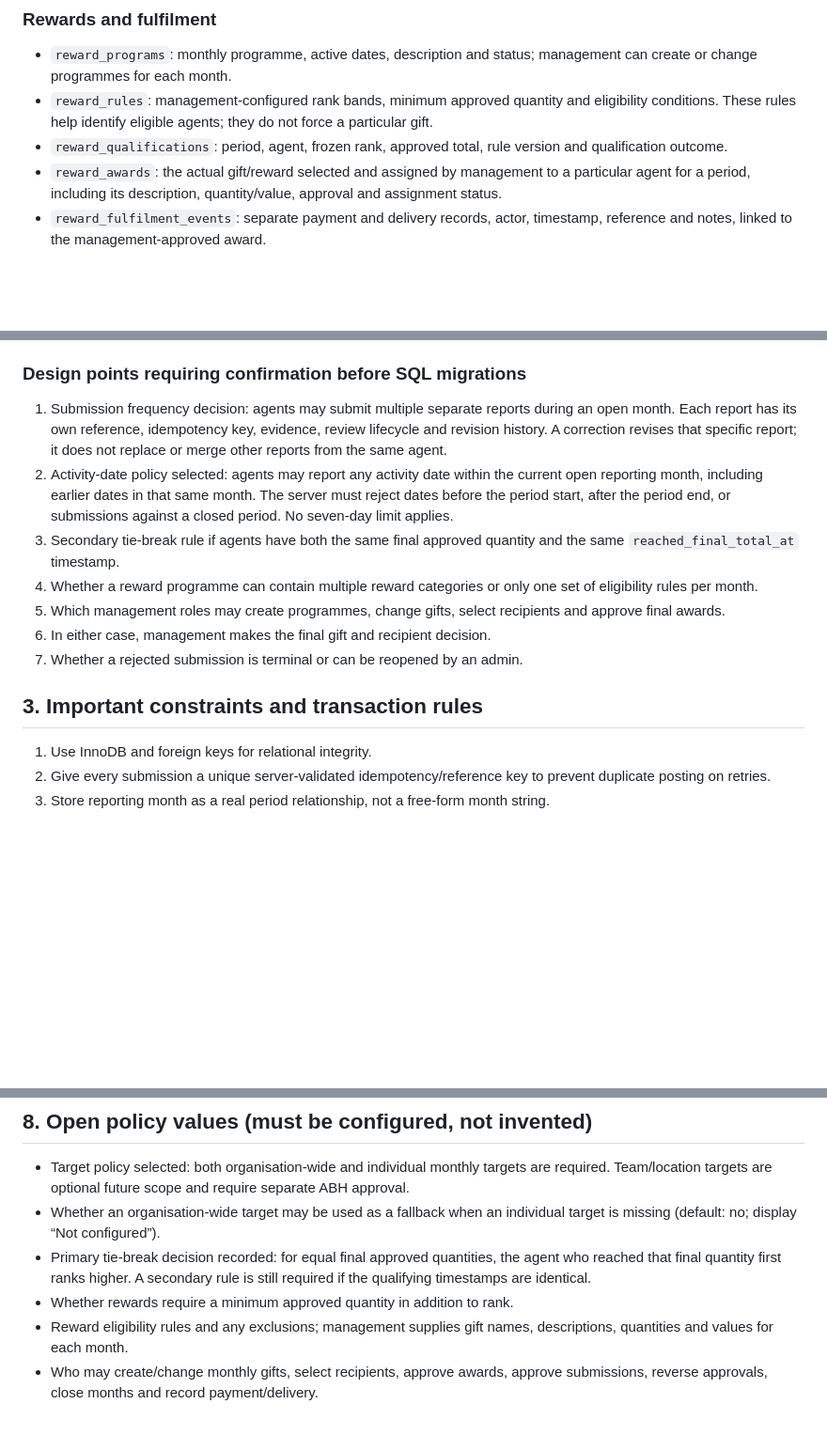
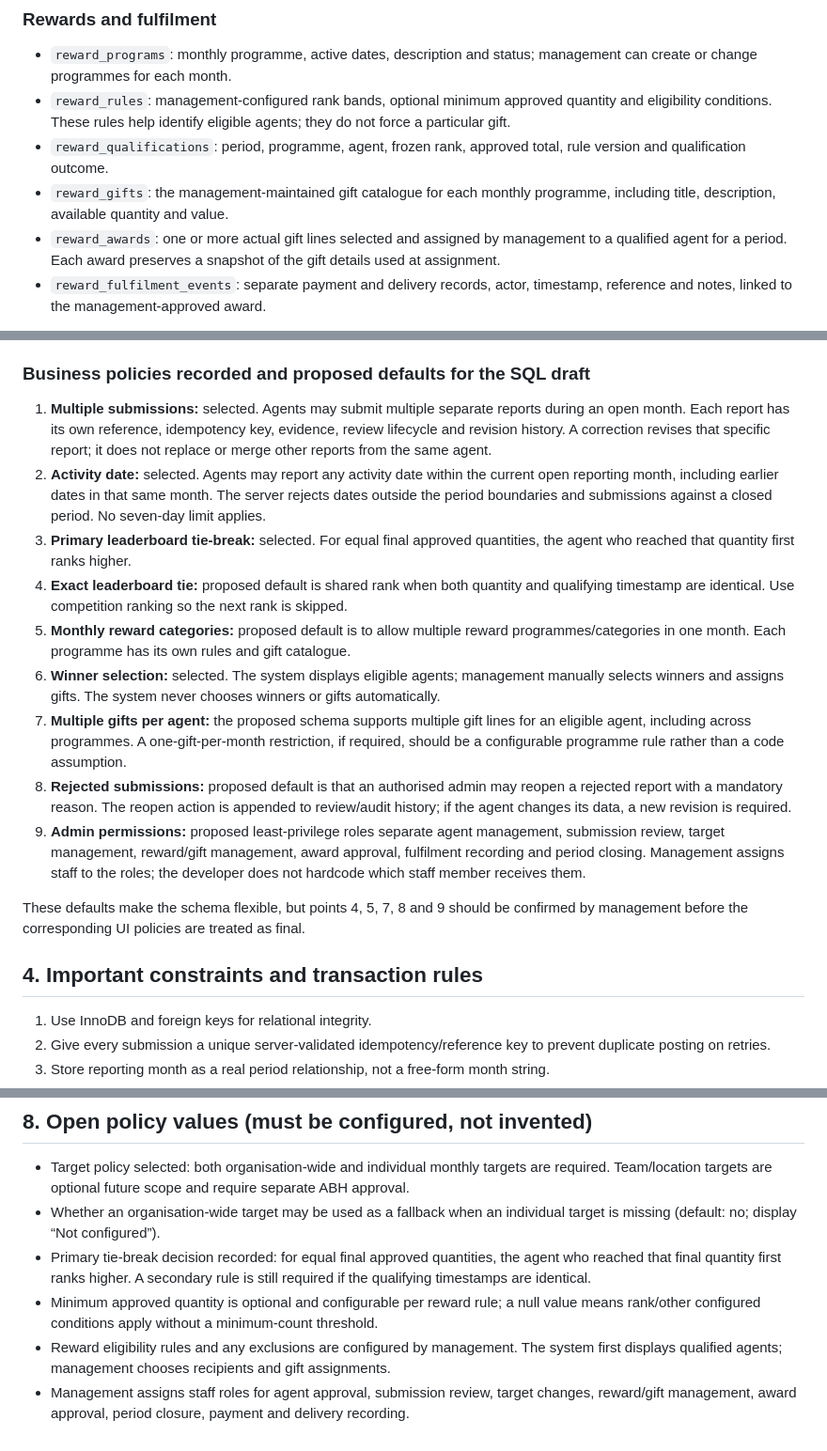
Before and after one commit to Kadiya01/FieldPulse, a Markdown page: docs/ABH-DATABASE-DESIGN.md, 3 parts joined by grey strips. Shown at 94% size. GitHub-like rendering; blank space fills up the shorter version.

Commit message:
docs: complete ABH database policy defaults and gift catalogue design

```diff
--- a/docs/ABH-DATABASE-DESIGN.md
+++ b/docs/ABH-DATABASE-DESIGN.md
@@ -36,9 +36,10 @@ Only approved quantities count. Organisation-wide progress and each agent’s in
 
 ### Rewards and fulfilment
 - `reward_programs`: monthly programme, active dates, description and status; management can create or change programmes for each month.
-- `reward_rules`: management-configured rank bands, minimum approved quantity and eligibility conditions. These rules help identify eligible agents; they do not force a particular gift.
-- `reward_qualifications`: period, agent, frozen rank, approved total, rule version and qualification outcome.
-- `reward_awards`: the actual gift/reward selected and assigned by management to a particular agent for a period, including its description, quantity/value, approval and assignment status.
+- `reward_rules`: management-configured rank bands, optional minimum approved quantity and eligibility conditions. These rules help identify eligible agents; they do not force a particular gift.
+- `reward_qualifications`: period, programme, agent, frozen rank, approved total, rule version and qualification outcome.
+- `reward_gifts`: the management-maintained gift catalogue for each monthly programme, including title, description, available quantity and value.
+- `reward_awards`: one or more actual gift lines selected and assigned by management to a qualified agent for a period. Each award preserves a snapshot of the gift details used at assignment.
 - `reward_fulfilment_events`: separate payment and delivery records, actor, timestamp, reference and notes, linked to the management-approved award.
 
 Management owns the reward decision. Authorized management users must be able to create, edit and assign gifts every month through the Admin Website without developer or code/database changes. The monthly flow is fixed: the system first displays only agents who meet the management-configured eligibility rules; management manually selects the final winners from that eligible list; management then assigns the actual gifts and their descriptions, quantities and values. The system calculates eligibility and performance but never automatically selects winners or assigns gifts. No ineligible-agent exception is assumed; any such exception requires a separately approved policy change. A qualification is not an award, and an award is not proof of payment or delivery. Payment and delivery are separately recorded events. Closing a month freezes the leaderboard and the performance basis used for management's reward decisions.
@@ -114,17 +116,21 @@ ABH selected a time-based tie-breaker. When two or more agents finish the month
 - One reward programme has versioned eligibility rules and qualification records. Management may assign a gift to a qualified agent through a separate award record; each award may have multiple payment/delivery fulfilment events.
 - Admin users perform reviews, target changes, period closure and reward fulfilment; each privileged action creates an audit event.
 
-### Design points requiring confirmation before SQL migrations
+### Business policies recorded and proposed defaults for the SQL draft
 
-1. Submission frequency decision: agents may submit multiple separate reports during an open month. Each report has its own reference, idempotency key, evidence, review lifecycle and revision history. A correction revises that specific report; it does not replace or merge other reports from the same agent.
-2. Activity-date policy selected: agents may report any activity date within the current open reporting month, including earlier dates in that same month. The server must reject dates before the period start, after the period end, or submissions against a closed period. No seven-day limit applies.
-3. Secondary tie-break rule if agents have both the same final approved quantity and the same `reached_final_total_at` timestamp.
-4. Whether a reward programme can contain multiple reward categories or only one set of eligibility rules per month.
-5. Which management roles may create programmes, change gifts, select recipients and approve final awards.
-6.  In either case, management makes the final gift and recipient decision.
-7. Whether a rejected submission is terminal or can be reopened by an admin.
+1. **Multiple submissions:** selected. Agents may submit multiple separate reports during an open month. Each report has its own reference, idempotency key, evidence, review lifecycle and revision history. A correction revises that specific report; it does not replace or merge other reports from the same agent.
+2. **Activity date:** selected. Agents may report any activity date within the current open reporting month, including earlier dates in that same month. The server rejects dates outside the period boundaries and submissions against a closed period. No seven-day limit applies.
+3. **Primary leaderboard tie-break:** selected. For equal final approved quantities, the agent who reached that quantity first ranks higher.
+4. **Exact leaderboard tie:** proposed default is shared rank when both quantity and qualifying timestamp are identical. Use competition ranking so the next rank is skipped.
+5. **Monthly reward categories:** proposed default is to allow multiple reward programmes/categories in one month. Each programme has its own rules and gift catalogue.
+6. **Winner selection:** selected. The system displays eligible agents; management manually selects winners and assigns gifts. The system never chooses winners or gifts automatically.
+7. **Multiple gifts per agent:** the proposed schema supports multiple gift lines for an eligible agent, including across programmes. A one-gift-per-month restriction, if required, should be a configurable programme rule rather than a code assumption.
+8. **Rejected submissions:** proposed default is that an authorised admin may reopen a rejected report with a mandatory reason. The reopen action is appended to review/audit history; if the agent changes its data, a new revision is required.
+9. **Admin permissions:** proposed least-privilege roles separate agent management, submission review, target management, reward/gift management, award approval, fulfilment recording and period closing. Management assigns staff to the roles; the developer does not hardcode which staff member receives them.
 
-## 3. Important constraints and transaction rules
+These defaults make the schema flexible, but points 4, 5, 7, 8 and 9 should be confirmed by management before the corresponding UI policies are treated as final.
+
+## 4. Important constraints and transaction rules
 
 1. Use InnoDB and foreign keys for relational integrity.
 2. Give every submission a unique server-validated idempotency/reference key to prevent duplicate posting on retries.
@@ -179,6 +185,6 @@ ABH selected a time-based tie-breaker. When two or more agents finish the month
 - Target policy selected: both organisation-wide and individual monthly targets are required. Team/location targets are optional future scope and require separate ABH approval.
 - Whether an organisation-wide target may be used as a fallback when an individual target is missing (default: no; display “Not configured”).
 - Primary tie-break decision recorded: for equal final approved quantities, the agent who reached that final quantity first ranks higher. A secondary rule is still required if the qualifying timestamps are identical.
-- Whether rewards require a minimum approved quantity in addition to rank.
-- Reward eligibility rules and any exclusions; management supplies gift names, descriptions, quantities and values for each month.
-- Who may create/change monthly gifts, select recipients, approve awards, approve submissions, reverse approvals, close months and record payment/delivery.
+- Minimum approved quantity is optional and configurable per reward rule; a null value means rank/other configured conditions apply without a minimum-count threshold.
+- Reward eligibility rules and any exclusions are configured by management. The system first displays qualified agents; management chooses recipients and gift assignments.
+- Management assigns staff roles for agent approval, submission review, target changes, reward/gift management, award approval, period closure, payment and delivery recording.
```
Also changed, not shown: other parts of docs/ABH-DATABASE-DESIGN.md (+8 -7 lines).
